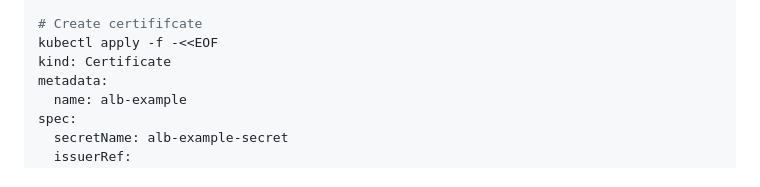
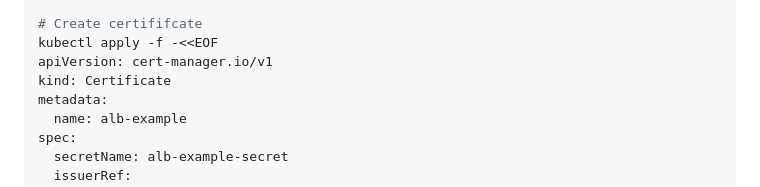
Before and after one commit to yandex-cloud/yc-architect-solution-library, a Markdown page: yc-k8s-ingress-class/README.md, the part around the change. GitHub-like rendering.

Commit message:
fx apiVersion of cert

```diff
--- a/yc-k8s-ingress-class/README.md
+++ b/yc-k8s-ingress-class/README.md
@@ -106,6 +106,7 @@ EOF
 
 # Create certififcate
 kubectl apply -f -<<EOF
+apiVersion: cert-manager.io/v1
 kind: Certificate
 metadata:
   name: alb-example
```
